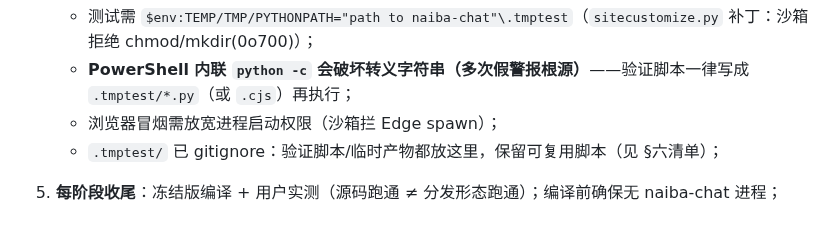
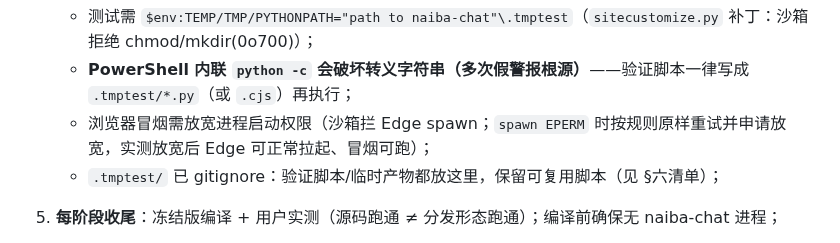
Before and after one commit to yc883123/naiba-chat, a Markdown page: 项目维护说明（修改代码前必读）.md, the part around the change. GitHub-like rendering.

Commit message:
docs: 记录浏览器冒烟放宽权限后可用（P3 真机断言）
- §九.4 环境纪律：Edge spawn 被拦时按规则申请放宽进程启动权限，实测可正常拉起浏览器
- 本次真机断言：media_inline_smoke 14/14、browser_smoke 零页面错误

```diff
--- a/项目维护说明（修改代码前必读）.md
+++ b/项目维护说明（修改代码前必读）.md
@@ -269,7 +269,7 @@
 4. **环境纪律**（本 DSH 沙箱特有；正常本机环境不需要）：
    - 测试需 `$env:TEMP/TMP/PYTHONPATH="path to naiba-chat"\.tmptest`（`sitecustomize.py` 补丁：沙箱拒绝 chmod/mkdir(0o700)）；
    - **PowerShell 内联 `python -c` 会破坏转义字符串（多次假警报根源）**——验证脚本一律写成 `.tmptest/*.py`（或 `.cjs`）再执行；
-   - 浏览器冒烟需放宽进程启动权限（沙箱拦 Edge spawn）；
+   - 浏览器冒烟需放宽进程启动权限（沙箱拦 Edge spawn；`spawn EPERM` 时按规则原样重试并申请放宽，实测放宽后 Edge 可正常拉起、冒烟可跑）；
    - `.tmptest/` 已 gitignore：验证脚本/临时产物都放这里，保留可复用脚本（见 §六清单）；
 5. **每阶段收尾**：冻结版编译 + 用户实测（源码跑通 ≠ 分发形态跑通）；编译前确保无 naiba-chat 进程；
 6. **契约先行**：任何事件/字段/键的新增先改 `contracts.py`/`messages.py`，再写使用方；
```
